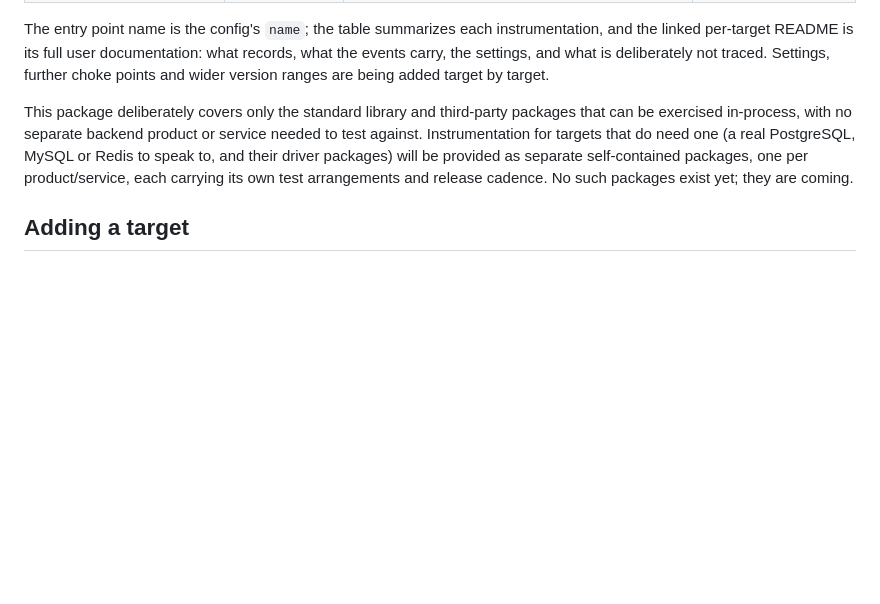
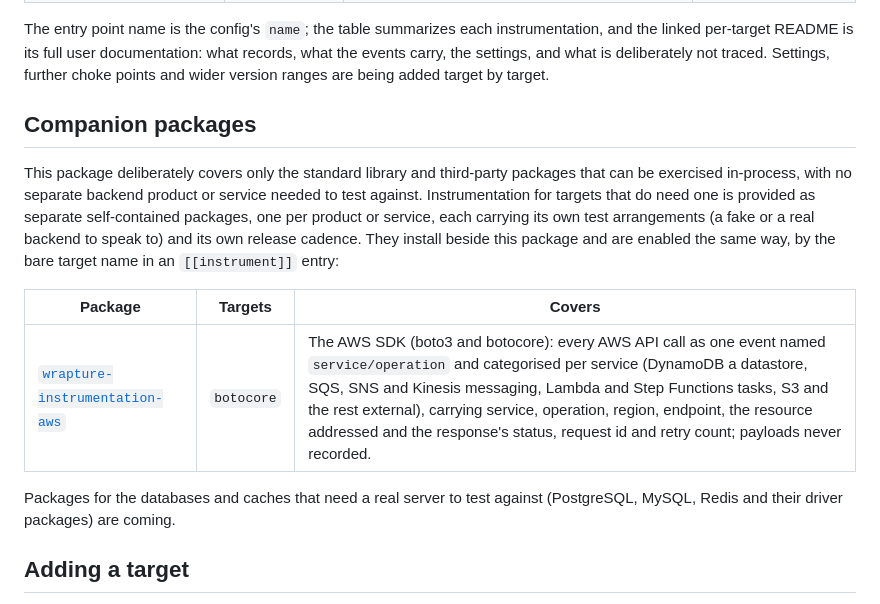
Before and after one commit to GrahamDumpleton/wrapture-instrumentation, a Markdown page: README.md, the part around the change. Drawn GitHub-style; blank space fills up the shorter version.

Commit message:
Point at the AWS companion package from the README.

```diff
--- a/README.md
+++ b/README.md
@@ -108,14 +108,25 @@ settings, and what is deliberately not traced. Settings, further
 choke points and wider version ranges are being added target by
 target.
 
+## Companion packages
+
 This package deliberately covers only the standard library and
 third-party packages that can be exercised in-process, with no
 separate backend product or service needed to test against.
-Instrumentation for targets that do need one (a real PostgreSQL,
-MySQL or Redis to speak to, and their driver packages) will be
-provided as separate self-contained packages, one per
-product/service, each carrying its own test arrangements and release
-cadence. No such packages exist yet; they are coming.
+Instrumentation for targets that do need one is provided as separate
+self-contained packages, one per product or service, each carrying
+its own test arrangements (a fake or a real backend to speak to) and
+its own release cadence. They install beside this package and are
+enabled the same way, by the bare target name in an `[[instrument]]`
+entry:
+
+| Package | Targets | Covers |
+| ------- | ------- | ------ |
+| [`wrapture-instrumentation-aws`](https://github.com/GrahamDumpleton/wrapture-instrumentation-aws) | `botocore` | The AWS SDK (boto3 and botocore): every AWS API call as one event named `service/operation` and categorised per service (DynamoDB a datastore, SQS, SNS and Kinesis messaging, Lambda and Step Functions tasks, S3 and the rest external), carrying service, operation, region, endpoint, the resource addressed and the response's status, request id and retry count; payloads never recorded. |
+
+Packages for the databases and caches that need a real server to
+test against (PostgreSQL, MySQL, Redis and their driver packages)
+are coming.
 
 ## Adding a target
 
```
